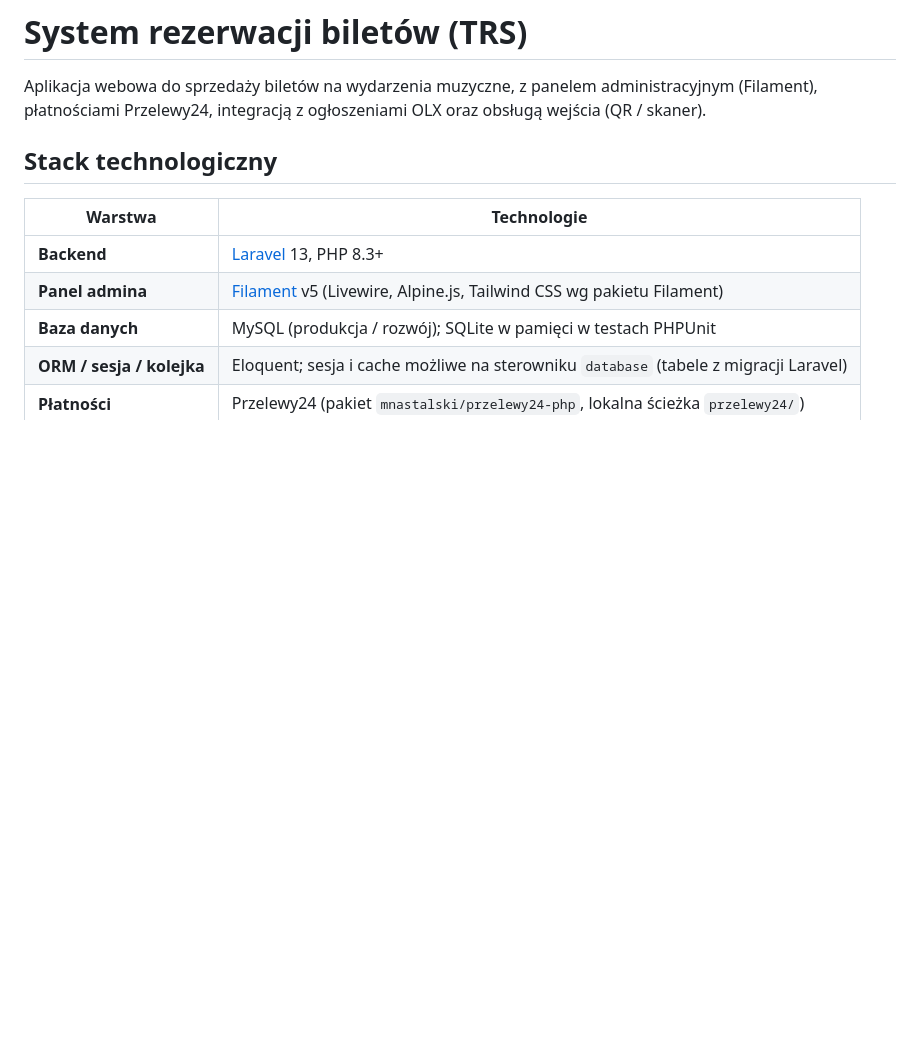
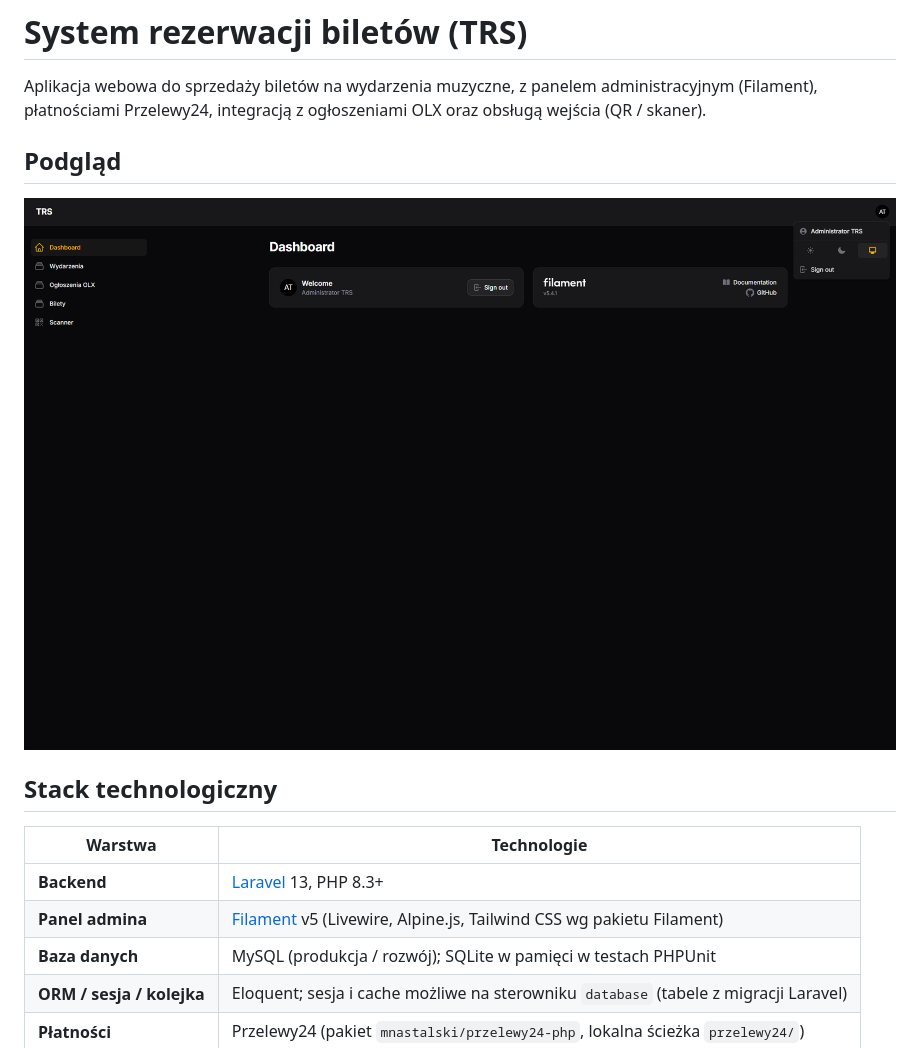
Before and after one commit to gmaxsoft/TicketReservationSystem, a Markdown page: README.md, the part around the change. Drawn GitHub-style; pictures changed too: screenshoot.png (added); blank space fills up the shorter version.

Commit message:
Dodano podgląd aplikacji w README (screenshoot.png)

```diff
--- a/README.md
+++ b/README.md
@@ -1,6 +1,10 @@
 # System rezerwacji biletów (TRS)
 
 Aplikacja webowa do sprzedaży biletów na wydarzenia muzyczne, z panelem administracyjnym (Filament), płatnościami Przelewy24, integracją z ogłoszeniami OLX oraz obsługą wejścia (QR / skaner).
+
+## Podgląd
+
+![System rezerwacji biletów — panel administracyjny](screenshoot.png)
 
 ## Stack technologiczny
 
```
